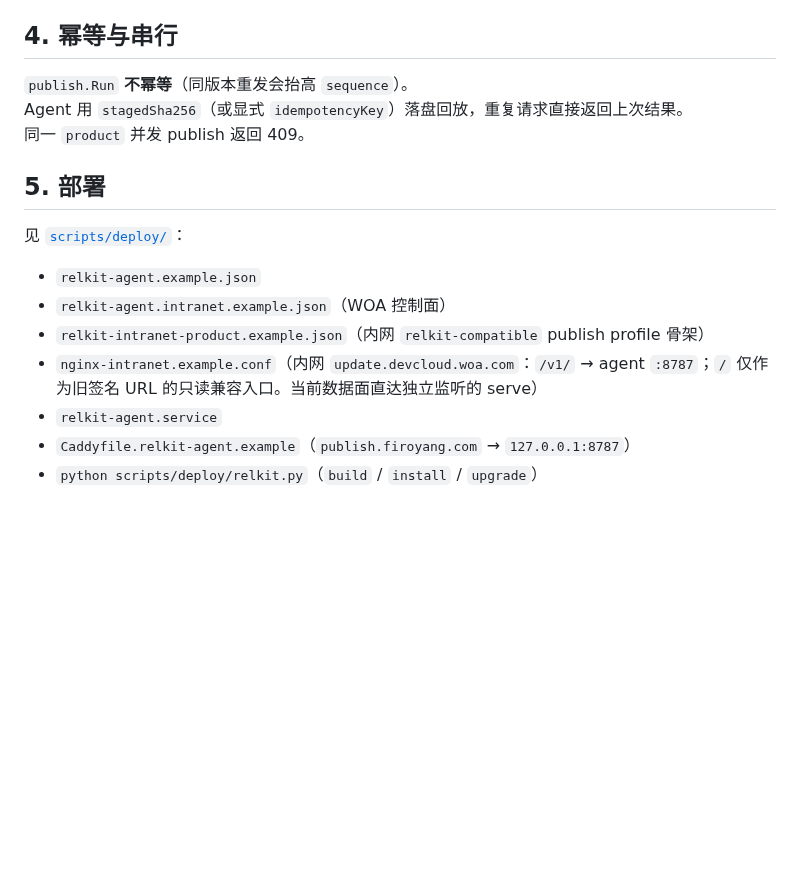
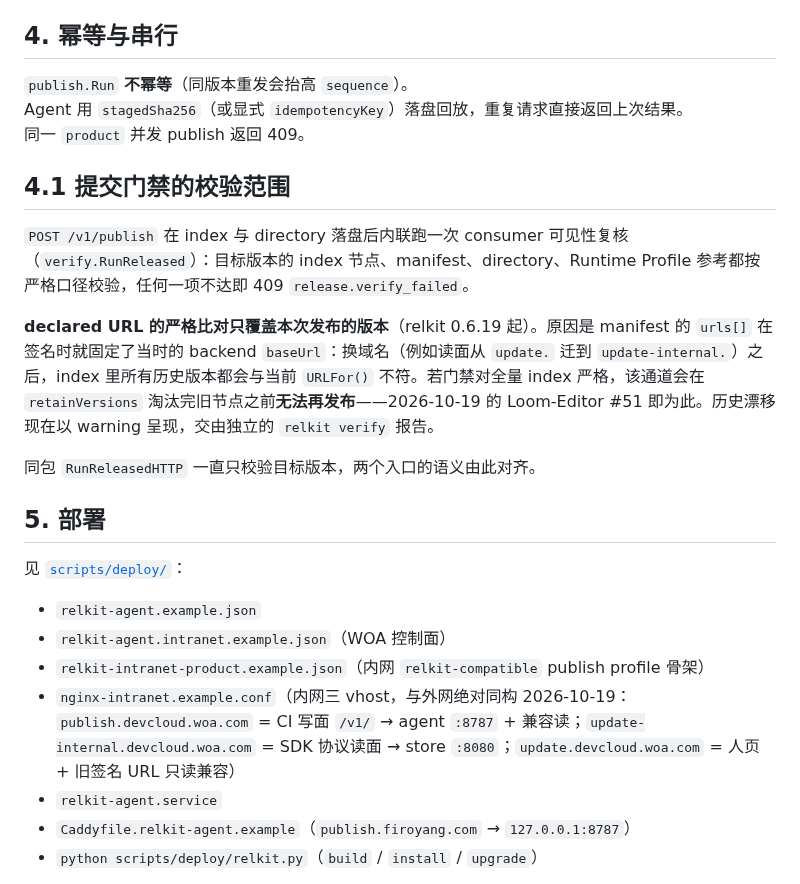
Before and after one commit to shichao402/relkit, a Markdown page: docs/design/publish-agent.md, the part around the change. GitHub-like rendering; blank space fills up the shorter version.

Commit message:
docs: record the release commit gate's version-scoped URL enforcement

```diff
--- a/docs/design/publish-agent.md
+++ b/docs/design/publish-agent.md
@@ -222,6 +222,20 @@ CI 默认走 `relkit staged-put`：多连接并发 PUT 各片。片大小与并
 Agent 用 `stagedSha256`（或显式 `idempotencyKey`）落盘回放，重复请求直接返回上次结果。
 同一 `product` 并发 publish 返回 409。
 
+## 4.1 提交门禁的校验范围
+
+`POST /v1/publish` 在 index 与 directory 落盘后内联跑一次 consumer 可见性复核
+（`verify.RunReleased`）：目标版本的 index 节点、manifest、directory、Runtime Profile
+参考都按严格口径校验，任何一项不达即 409 `release.verify_failed`。
+
+**declared URL 的严格比对只覆盖本次发布的版本**（relkit 0.6.19 起）。原因是 manifest 的
+`urls[]` 在签名时就固定了当时的 backend `baseUrl`：换域名（例如读面从 `update.` 迁到
+`update-internal.`）之后，index 里所有历史版本都会与当前 `URLFor()` 不符。若门禁对全量
+index 严格，该通道会在 `retainVersions` 淘汰完旧节点之前**无法再发布**——2026-10-19 的
+Loom-Editor #51 即为此。历史漂移现在以 warning 呈现，交由独立的 `relkit verify` 报告。
+
+同包 `RunReleasedHTTP` 一直只校验目标版本，两个入口的语义由此对齐。
+
 ## 5. 部署
 
 见 [`scripts/deploy/`](../../scripts/deploy/)：
@@ -229,7 +243,7 @@ Agent 用 `stagedSha256`（或显式 `idempotencyKey`）落盘回放，重复请
 - `relkit-agent.example.json`
 - `relkit-agent.intranet.example.json`（WOA 控制面）
 - `relkit-intranet-product.example.json`（内网 `relkit-compatible` publish profile 骨架）
-- `nginx-intranet.example.conf`（内网 `update.devcloud.woa.com`：`/v1/` → agent `:8787`；`/` 仅作为旧签名 URL 的只读兼容入口。当前数据面直达独立监听的 serve）
+- `nginx-intranet.example.conf`（内网三 vhost，与外网绝对同构 2026-10-19：`publish.devcloud.woa.com` = CI 写面 `/v1/` → agent `:8787` + 兼容读；`update-internal.devcloud.woa.com` = SDK 协议读面 → store `:8080`；`update.devcloud.woa.com` = 人页 + 旧签名 URL 只读兼容）
 - `relkit-agent.service`
 - `Caddyfile.relkit-agent.example`（`publish.firoyang.com` → `127.0.0.1:8787`）
 - `python scripts/deploy/relkit.py`（`build` / `install` / `upgrade`）
```
